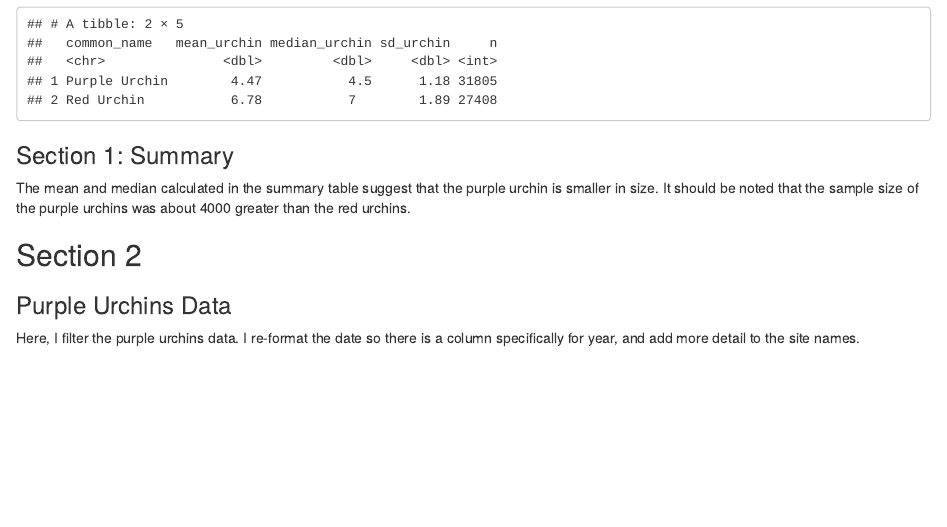
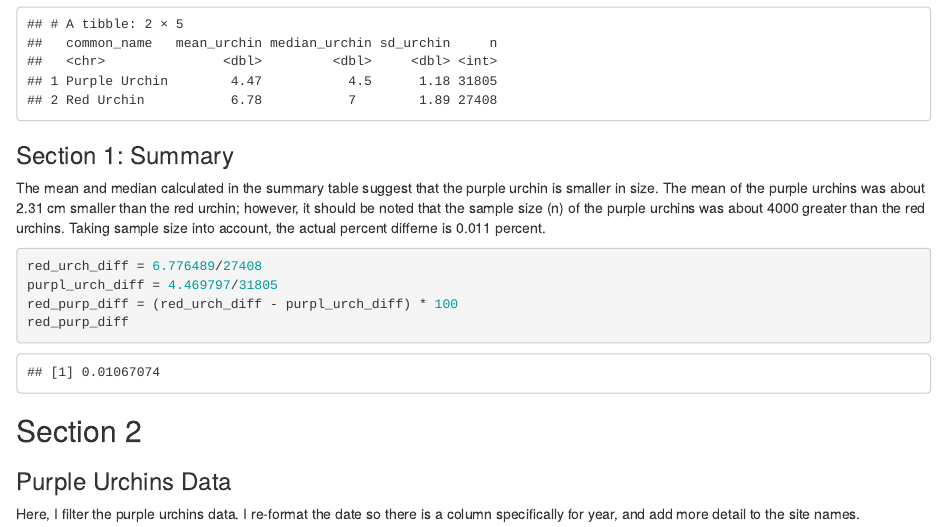
Before and after one commit to jordanmdavis/a3-task3-task4-jmd, an R Markdown document (src/a3_task3_jordan_davis.Rmd): the page in a window 1100 px wide, from 1920 px down. Rendered offline with R 4.5, knitr and Pandoc, with nearby package versions; column names are cleaned by a stand-in for the janitor package.

Commit message:
final task 3 commit

````diff
--- a/src/a3_task3_jordan_davis.Rmd
+++ b/src/a3_task3_jordan_davis.Rmd
@@ -57,7 +57,14 @@ urchin_stats
 
 ### Section 1: Summary
 
-The mean and median calculated in the summary table suggest that the purple urchin is smaller in size. It should be noted that the sample size of the purple urchins was about 4000 greater than the red urchins.
+The mean and median calculated in the summary table suggest that the purple urchin is smaller in size. The mean of the purple urchins was about 2.31 cm smaller than the red urchin; however, it should be noted that the sample size (n) of the purple urchins was about 4000 greater than the red urchins. Taking sample size into account, the actual percent differne is 0.011 percent.
+
+```{r}
+red_urch_diff = 6.776489/27408
+purpl_urch_diff = 4.469797/31805
+red_purp_diff = (red_urch_diff - purpl_urch_diff) * 100
+red_purp_diff
+```
 
 ## Section 2
 
````
Also changed, not shown: src/a3_task4_jordan_davis.Rmd (+2 -0 lines).
